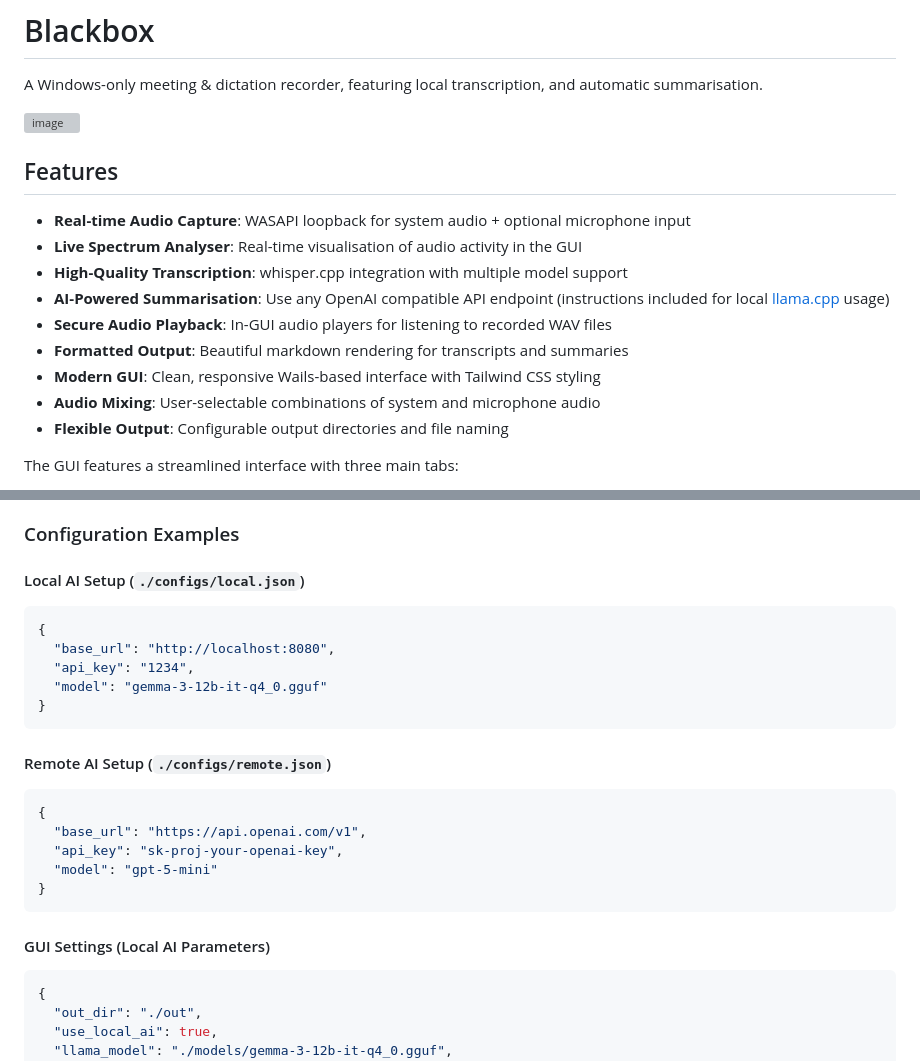
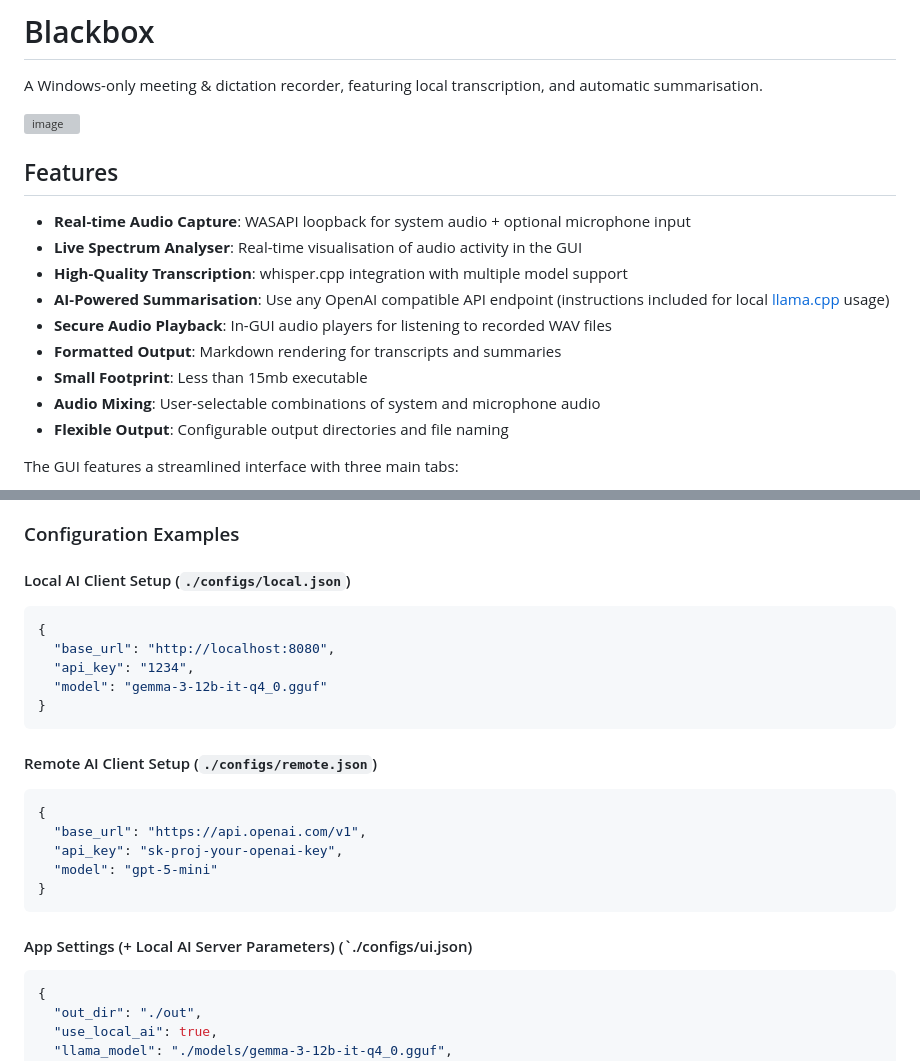
Before and after one commit to abra5umente/blackbox, a Markdown page: README.md, 2 parts joined by grey strips. Drawn GitHub-style; grey boxes are pictures that could not be loaded.

````diff
--- a/README.md
+++ b/README.md
@@ -12,8 +11,8 @@ A Windows-only meeting & dictation recorder, featuring local transcription, and
 - **High-Quality Transcription**: whisper.cpp integration with multiple model support
 - **AI-Powered Summarisation**: Use any OpenAI compatible API endpoint (instructions included for local [llama.cpp](https://github.com/ggml-org/llama.cpp/tree/master) usage)
 - **Secure Audio Playback**: In-GUI audio players for listening to recorded WAV files
-- **Formatted Output**: Beautiful markdown rendering for transcripts and summaries
-- **Modern GUI**: Clean, responsive Wails-based interface with Tailwind CSS styling
+- **Formatted Output**: Markdown rendering for transcripts and summaries
+- **Small Footprint**: Less than 15mb executable
 - **Audio Mixing**: User-selectable combinations of system and microphone audio
 - **Flexible Output**: Configurable output directories and file naming
 
@@ -126,7 +125,7 @@ Use cloud-based AI services for summarisation with any OpenAI-compatible API.
 
 ### Configuration Examples
 
-#### Local AI Setup (`./configs/local.json`)
+#### Local AI Client Setup (`./configs/local.json`)
 ```json
 {
   "base_url": "http://localhost:8080",
@@ -135,7 +134,7 @@ Use cloud-based AI services for summarisation with any OpenAI-compatible API.
 }
 ```
 
-#### Remote AI Setup (`./configs/remote.json`)
+#### Remote AI Client Setup (`./configs/remote.json`)
 ```json
 {
   "base_url": "https://api.openai.com/v1",
@@ -144,7 +143,7 @@ Use cloud-based AI services for summarisation with any OpenAI-compatible API.
 }
 ```
 
-#### GUI Settings (Local AI Parameters)
+#### App Settings (+ Local AI Server Parameters) (`./configs/ui.json)
 ```json
 {
   "out_dir": "./out",
````
Also changed, not shown: other parts of README.md (+1 -2 lines).
